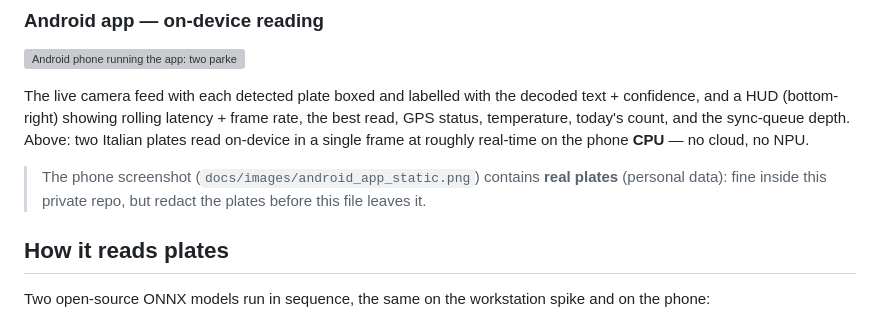
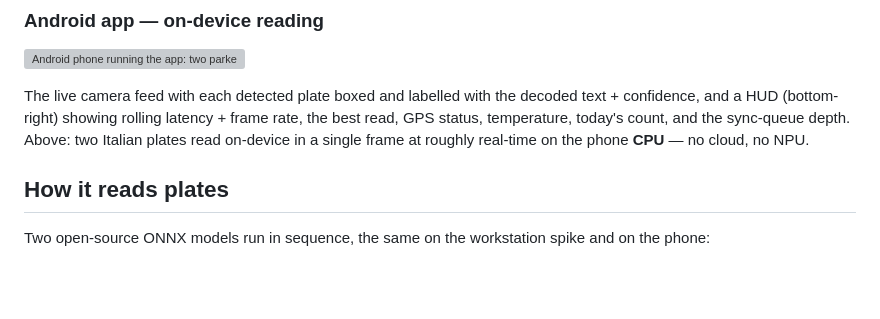
Before and after one commit to mssdvd/plates-tracker-public, a Markdown page: README.md, the part around the change. GitHub-like rendering; blank space fills up the shorter version; grey boxes are pictures that could not be loaded.

Commit message:
Remove stale real-plates warning from README
The screenshot was already swapped for an AI-redacted version.

```diff
--- a/README.md
+++ b/README.md
@@ -29,9 +29,6 @@ The live camera feed with each detected plate boxed and labelled with the decode
 and a HUD (bottom-right) showing rolling latency + frame rate, the best read, GPS status, temperature,
 today's count, and the sync-queue depth. Above: two Italian
 plates read on-device in a single frame at roughly real-time on the phone **CPU** — no cloud, no NPU.
-
-> The phone screenshot (`docs/images/android_app_static.png`) contains **real plates** (personal
-> data): fine inside this private repo, but redact the plates before this file leaves it.
 
 ## How it reads plates
 
```
